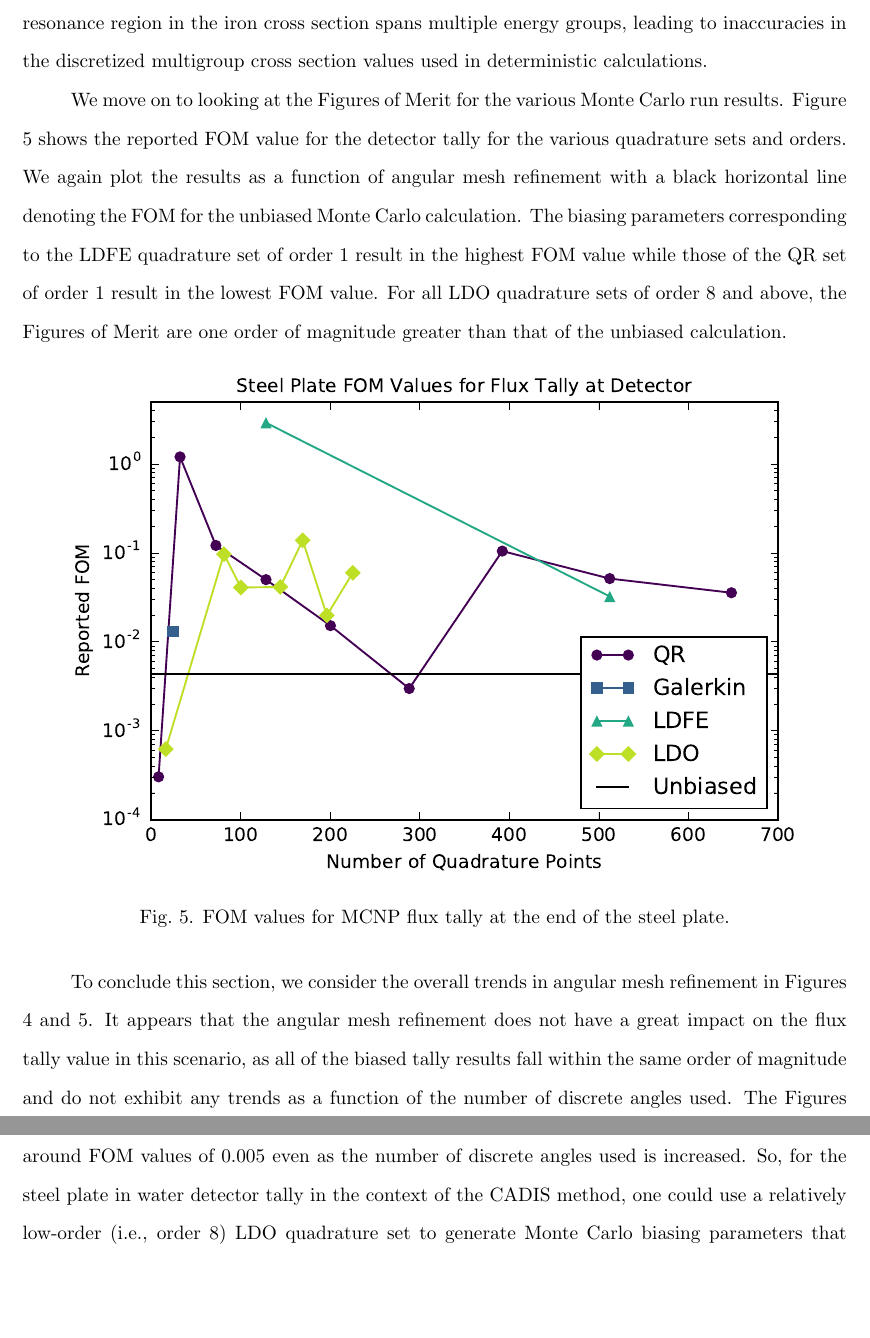
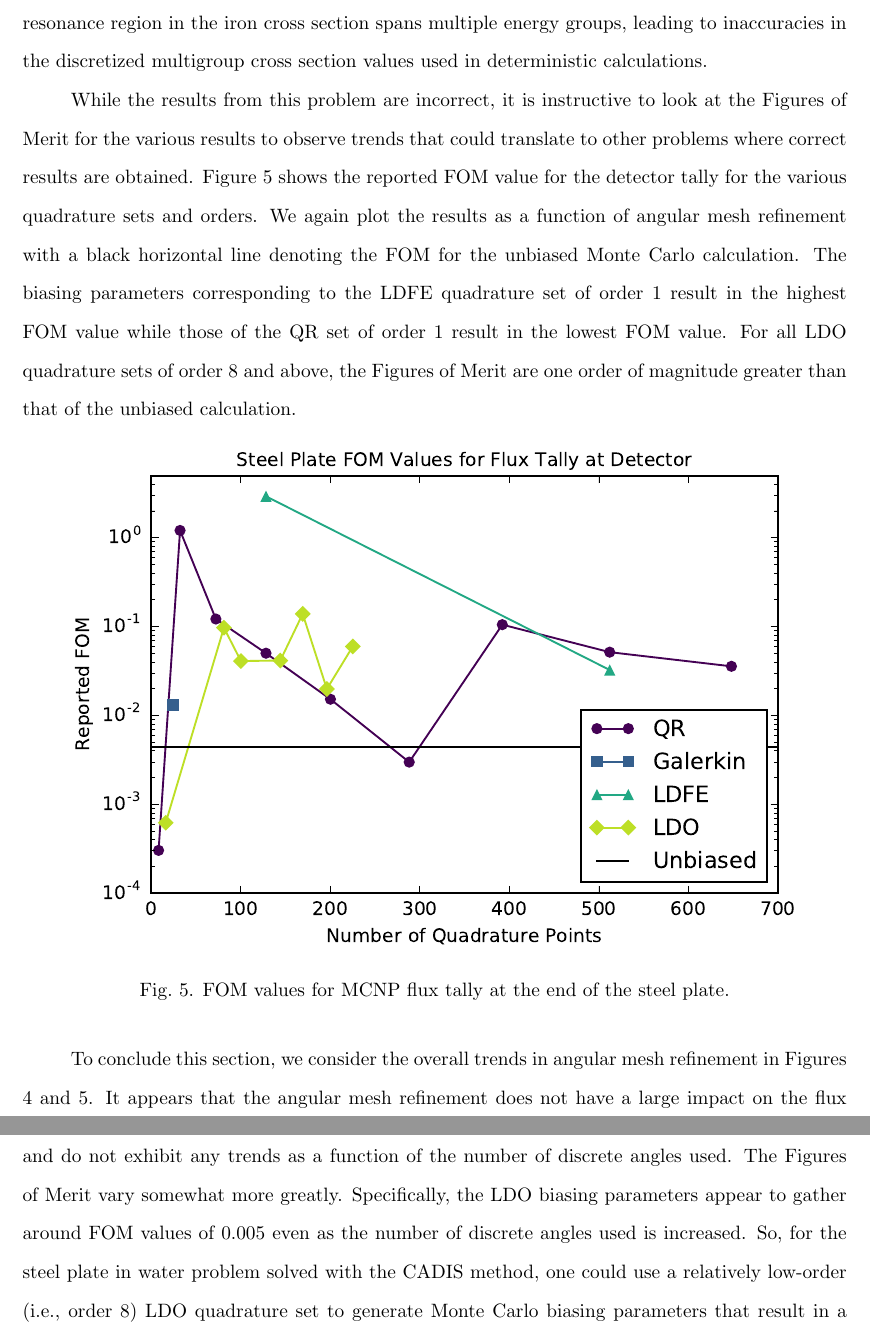
Before and after one commit to kellyrowland/ldo-mc-vr, a LaTeX paper (ldo-mc-vr.tex): two parts of pages 18 and 19 of 39, joined at a grey line, cut so that both start at the same text, the shorter picture padded with empty space. Compiled offline with pdfLaTeX.

Commit message:
comments through results in steel plate.

```diff
--- a/ldo-mc-vr.tex
+++ b/ldo-mc-vr.tex
@@ -786,8 +786,8 @@ iron cross section; the unresolved resonance region in the iron cross section
 spans multiple energy groups, leading to inaccuracies in the discretized
 multigroup cross section values used in deterministic calculations.
 
-We move on to looking at the Figures of Merit for the various Monte Carlo run
-results. Figure \ref{steel-cad-fom} shows the reported FOM value for the
+While the results from this problem are incorrect, it is instructive to look at the Figures of Merit for the various
+results to observe trends that could translate to other problems where correct results are obtained. Figure \ref{steel-cad-fom} shows the reported FOM value for the
 detector tally for the various quadrature sets and orders. We again plot the
 results as a function of angular mesh refinement with a black horizontal line
 denoting the FOM for the unbiased Monte Carlo calculation. The biasing
@@ -806,13 +806,13 @@ calculation.
 
 To conclude this section, we consider the overall trends in angular mesh
 refinement in Figures \ref{steel-cad-tally} and \ref{steel-cad-fom}. It
-appears that the angular mesh refinement does not have a great impact on the
+appears that the angular mesh refinement does not have a large impact on the
 flux tally value in this scenario, as all of the biased tally results fall
 within the same order of magnitude and do not exhibit any trends as a function
 of the number of discrete angles used. The Figures of Merit vary somewhat
 more greatly. Specifically, the LDO biasing parameters appear to gather around
 FOM values of 0.005 even as the number of discrete angles used is increased.
-So, for the steel plate in water detector tally in the context of the CADIS
+So, for the steel plate in water problem solved with the CADIS
 method, one could use a relatively low-order (i.e., order 8) LDO quadrature
 set to generate Monte Carlo biasing parameters that result in a Figure of
 Merit comparable to (and better than most of, as seen here) those produced by
```
Also changed, not shown: ldo-mc-vr.tex (4 more changed lines).
